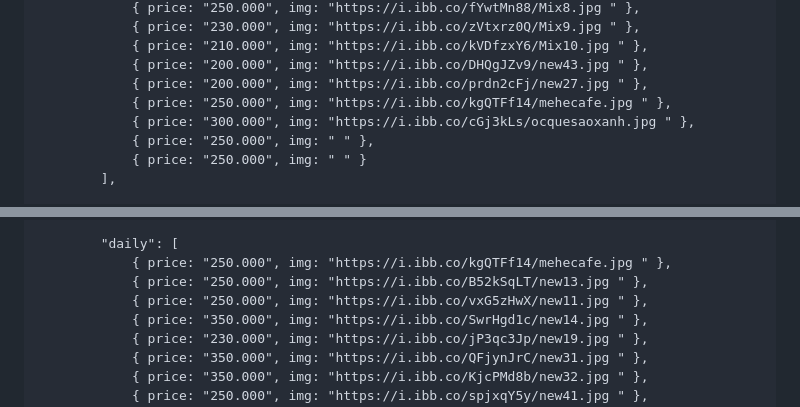
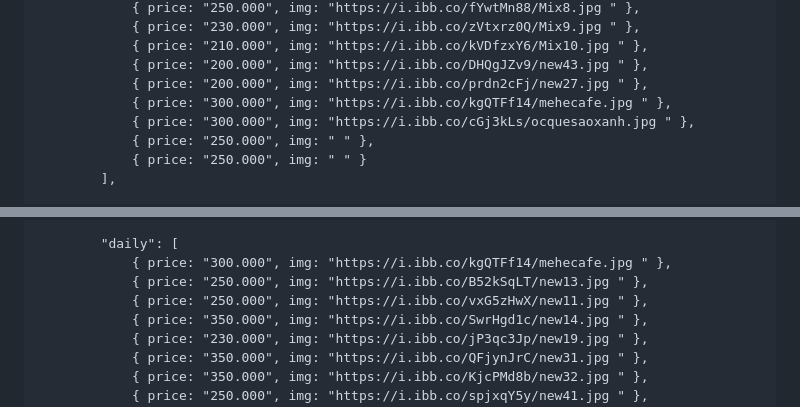
Before and after one commit to nganhhthu-byte/meo-flowers, a Markdown page: README.md, 2 parts joined by grey strips. Rendered like a GitHub page.

```diff
--- a/README.md
+++ b/README.md
@@ -420,7 +420,7 @@
                 { price: "210.000", img: "https://i.ibb.co/kVDfzxY6/Mix10.jpg " },
                 { price: "200.000", img: "https://i.ibb.co/DHQgJZv9/new43.jpg " },
                 { price: "200.000", img: "https://i.ibb.co/prdn2cFj/new27.jpg " },
-                { price: "250.000", img: "https://i.ibb.co/kgQTFf14/mehecafe.jpg " },
+                { price: "300.000", img: "https://i.ibb.co/kgQTFf14/mehecafe.jpg " },
                 { price: "300.000", img: "https://i.ibb.co/cGj3kLs/ocquesaoxanh.jpg " },
                 { price: "250.000", img: " " },
                 { price: "250.000", img: " " }
@@ -688,7 +688,7 @@
             ],
 
             "daily": [
-                { price: "250.000", img: "https://i.ibb.co/kgQTFf14/mehecafe.jpg " },
+                { price: "300.000", img: "https://i.ibb.co/kgQTFf14/mehecafe.jpg " },
                 { price: "250.000", img: "https://i.ibb.co/B52kSqLT/new13.jpg " },
                 { price: "250.000", img: "https://i.ibb.co/vxG5zHwX/new11.jpg " },
                 { price: "350.000", img: "https://i.ibb.co/SwrHgd1c/new14.jpg " },
```
